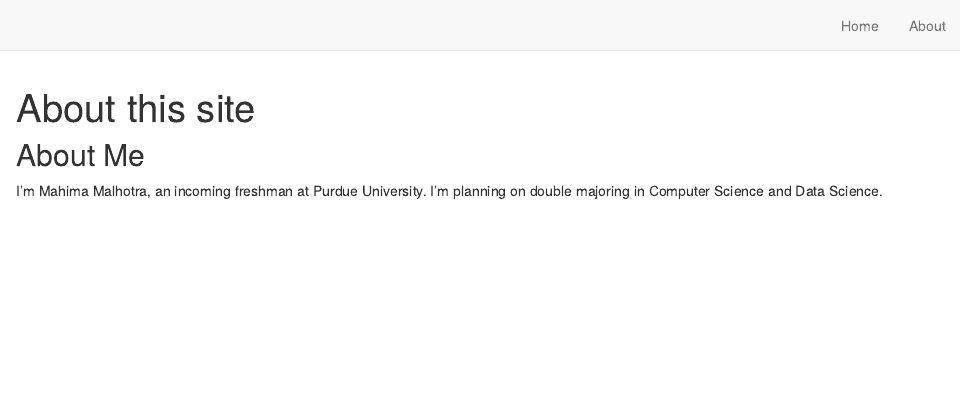
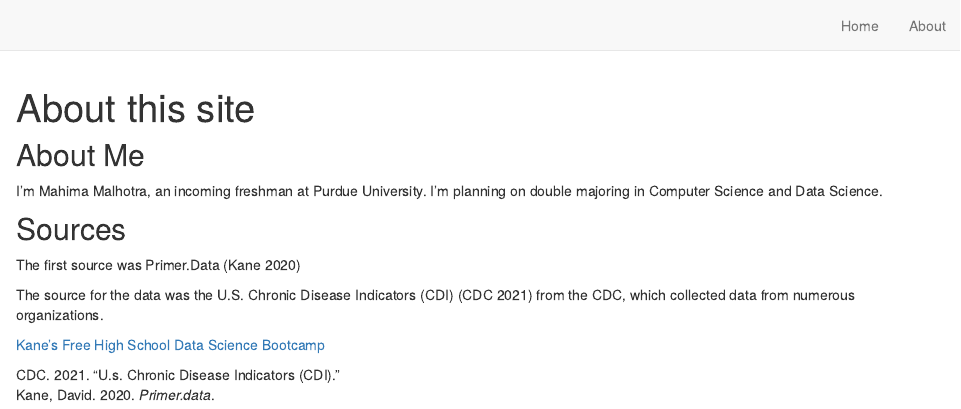
Before and after one commit to mmal1524/DSB_final, an R Markdown document (about.Rmd): the page in a window 1100 px wide, from its top. Rendered offline with R 4.5, knitr and Pandoc, with nearby package versions; drawn as R Markdown's standard HTML page in place of the format the file asks for.

Commit message:
Added Sources

````diff
--- a/about.Rmd
+++ b/about.Rmd
@@ -2,6 +2,8 @@
 title: "About this site"
 description: |
   Some additional details about this project
+bibliography: bibliography.bib
+
 ---
 
 ```{r setup, include=FALSE}
@@ -10,3 +12,11 @@ knitr::opts_chunk$set(echo = FALSE)
 
 ## About Me
 I'm Mahima Malhotra, an incoming freshman at Purdue University. I'm planning on double majoring in Computer Science and Data Science.
+
+## Sources
+The first source was Primer.Data [@primerdata]
+
+The source for the data was the U.S. Chronic Disease Indicators (CDI) [@CDI] from the CDC, which collected data from numerous organizations.
+
+
+[Kane's Free High School Data Science Bootcamp](https://bootcamp.davidkane.info)
--- /dev/null
+++ b/bibliography.bib
@@ -0,0 +1,3 @@
+  @manual{primerdata, author = {Kane, David}, title = {Primer.data}, year = {2020}, howpublished = {} }
+
+  @misc{CDI, author = {CDC}, title = {U.s. Chronic Disease Indicators (CDI)}, year = {2021}, howpublished = {}, note = {https://chronicdata.cdc.gov/Chronic-Disease-Indicators/U-S-Chronic-Disease-Indicators-CDI-/g4ie-h725/data}}
````
Also changed, not shown: docs/bibliography.bib (added), docs/search.json, 1 other file.
